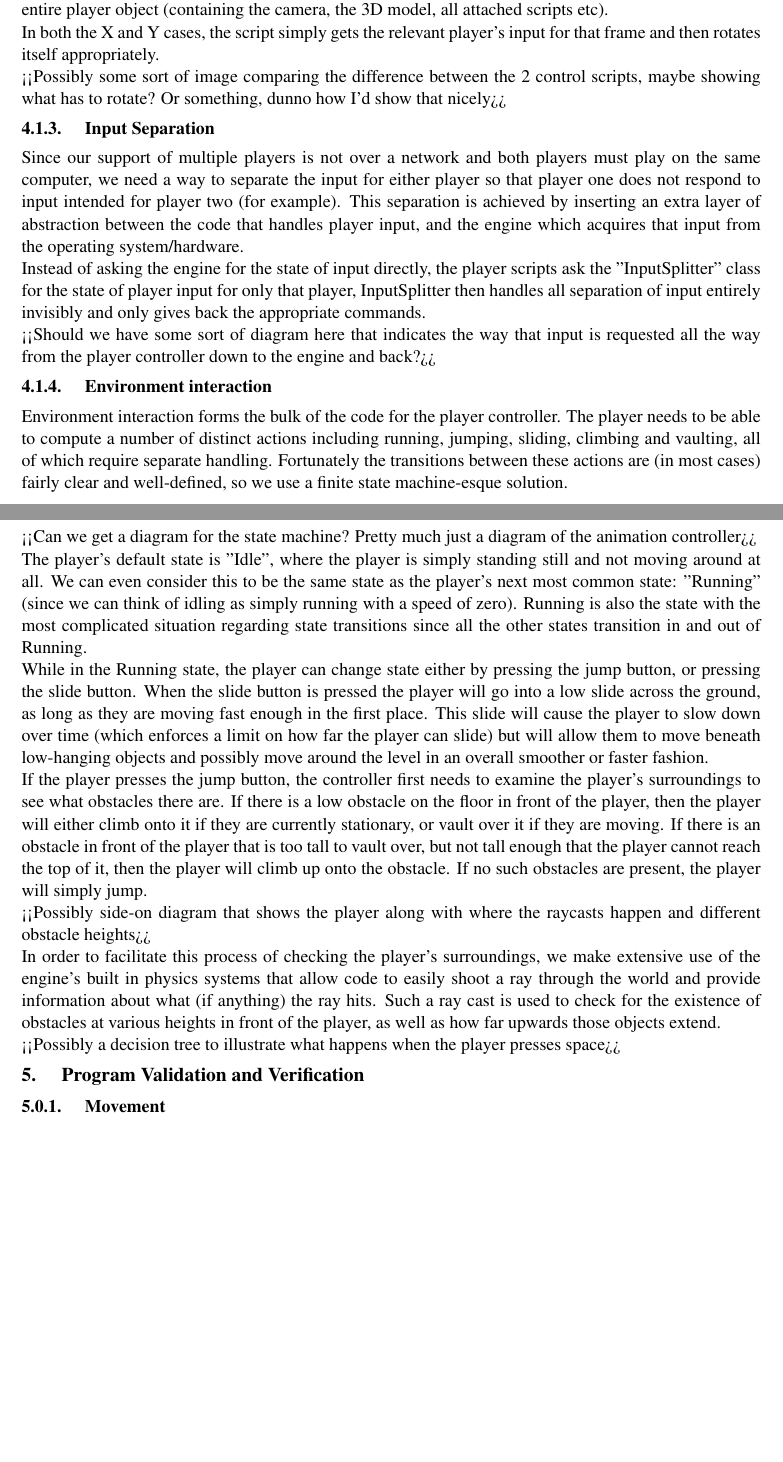
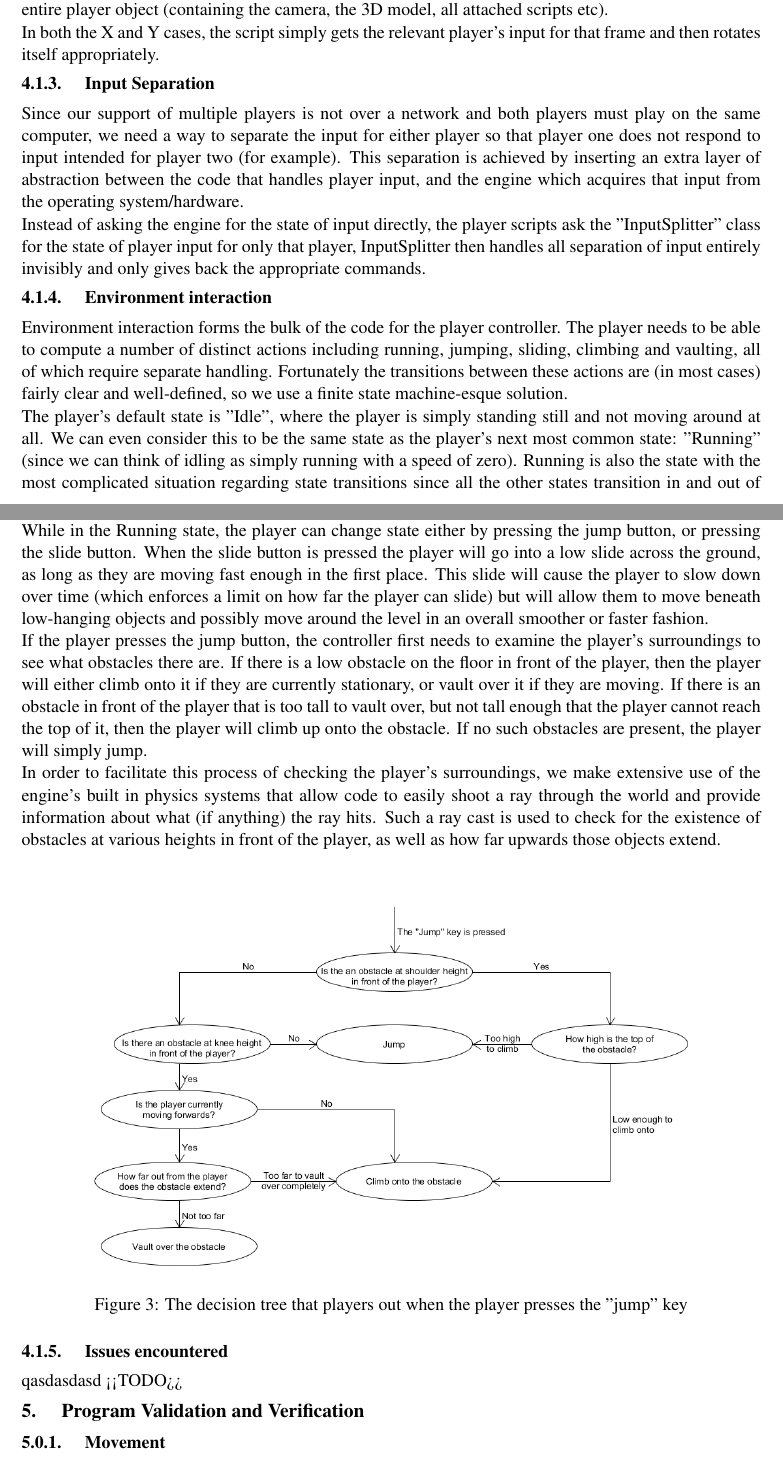
Before and after one commit to Brian-McG/Tempest-Trace-Software-Design, a LaTeX paper (Stage-4/FinalReport.tex): two parts of pages 6 and 7 of 12 before the commit and two parts of pages 6 and 7 of 13 after it, joined at a grey line, cut so that both start at the same text, the shorter picture padded with empty space. Compiled offline with pdfLaTeX; a LaTeX package or settings file that is missing is left out.

Commit message:
Add a jump decision tree and shuffle some TODOs around

```diff
--- a/Stage-4/FinalReport.tex
+++ b/Stage-4/FinalReport.tex
@@ -117,22 +117,24 @@ The algorithms used will be covered in detail in section \ref{s:implementation}
 Since the game must support two independent players, a large amount of code duplication is possible in supporting the interaction of the various game systems with both players. Naturally it is better to avoid code duplication (and in general to stick to the "DRY" - Don't Repeat Yourself - principle) and so extensive use of the engine's built-in object-component model to write instance-independent scripts that will handle the relevant interactions with the world and then simply attach them to the player object. \\
 This results in each player object functioning entirely independently, meaning that not only can we simply place an extra player in the world in order to support extra players, but bugs and code modifications only occur once and then the changes simply apply to both players.
 \subsubsection{Camera control}
-Control of the player's camera is handled by two different scripts, one for rotation in each of the X and Y axes. This separation of axes is useful because while the rotation in the X axis needs to only rotate the camera (and allow the player to look up or down), the rotation about the Y axis needs to also rotate the entire player object (containing the camera, the 3D model, all attached scripts etc). \\
-In both the X and Y cases, the script simply gets the relevant player's input for that frame and then rotates itself appropriately. \\
-<<Possibly some sort of image comparing the difference between the 2 control scripts, maybe showing what has to rotate? Or something, dunno how I'd show that nicely>>
+Control of the player's camera is handled by two different scripts, one for rotation in each of the X and Y axes. This separation of axes is useful because while the rotation in the X axis needs to rotate only the camera (and allow the player to look up or down), the rotation about the Y axis also needs to rotate the entire player object (containing the camera, the 3D model, all attached scripts etc). \\
+In both the X and Y cases, the script simply gets the relevant player's input for that frame and then rotates itself appropriately.
 \subsubsection{Input Separation}
 Since our support of multiple players is not over a network and both players must play on the same computer, we need a way to separate the input for either player so that player one does not respond to input intended for player two (for example). This separation is achieved by inserting an extra layer of abstraction between the code that handles player input, and the engine which acquires that input from the operating system/hardware. \\
-Instead of asking the engine for the state of input directly, the player scripts ask the "InputSplitter" class for the state of player input for only that player, InputSplitter then handles all separation of input entirely invisibly and only gives back the appropriate commands. \\
-<<Should we have some sort of diagram here that indicates the way that input is requested all the way from the player controller down to the engine and back?>>
+Instead of asking the engine for the state of input directly, the player scripts ask the "InputSplitter" class for the state of player input for only that player, InputSplitter then handles all separation of input entirely invisibly and only gives back the appropriate commands.
 \subsubsection{Environment interaction}
 Environment interaction forms the bulk of the code for the player controller. The player needs to be able to compute a number of distinct actions including running, jumping, sliding, climbing and vaulting, all of which require separate handling. Fortunately the transitions between these actions are (in most cases) fairly clear and well-defined, so we use a finite state machine-esque solution. \\
-<<Can we get a diagram for the state machine? Pretty much just a diagram of the animation controller>> \\
 The player's default state is "Idle", where the player is simply standing still and not moving around at all. We can even consider this to be the same state as the player's next most common state: "Running" (since we can think of idling as simply running with a speed of zero). Running is also the state with the most complicated situation regarding state transitions since all the other states transition in and out of Running. \\
 While in the Running state, the player can change state either by pressing the jump button, or pressing the slide button. When the slide button is pressed the player will go into a low slide across the ground, as long as they are moving fast enough in the first place. This slide will cause the player to slow down over time (which enforces a limit on how far the player can slide) but will allow them to move beneath low-hanging objects and possibly move around the level in an overall smoother or faster fashion. \\
 If the player presses the jump button, the controller first needs to examine the player's surroundings to see what obstacles there are. If there is a low obstacle on the floor in front of the player, then the player will either climb onto it if they are currently stationary, or vault over it if they are moving. If there is an obstacle in front of the player that is too tall to vault over, but not tall enough that the player cannot reach the top of it, then the player will climb up onto the obstacle. If no such obstacles are present, the player will simply jump. \\
-<<Possibly side-on diagram that shows the player along with where the raycasts happen and different obstacle heights>> \\
 In order to facilitate this process of checking the player's surroundings, we make extensive use of the engine's built in physics systems that allow code to easily shoot a ray through the world and provide information about what (if anything) the ray hits. Such a ray cast is used to check for the existence of obstacles at various heights in front of the player, as well as how far upwards those objects extend. \\
-<<Possibly a decision tree to illustrate what happens when the player presses space>>
+\begin{figure}[H]
+    \center{\includegraphics[scale=0.4]{images/JumpDecisionTree.png}}
+    \caption{The decision tree that players out when the player presses the "jump" key}
+    \label{fig:jumpDecisionTree}
+\end{figure}
+\subsubsection{Issues encountered}
+qasdasdasd <<TODO>>
 
 \section{Program Validation and Verification}
 %I Copy-pasted my cases from Stage 3
```
Also changed, not shown: Stage-4/images/JumpDecisionTree.png (added), 1 other file.
